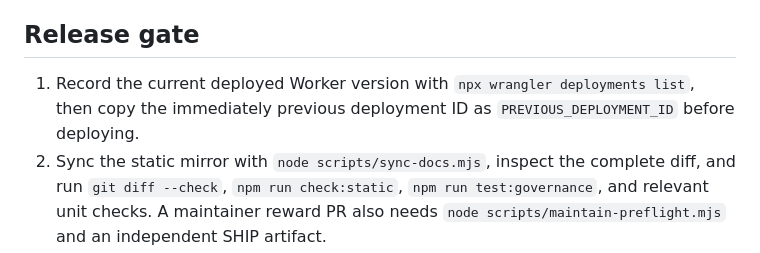
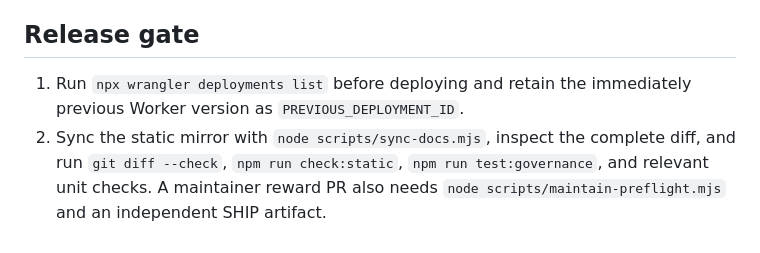
Before and after one commit to baney75/grokplace, a Markdown page: RUNBOOK.md, the part around the change. GitHub-like rendering.

Commit message:
Clarify deployment rollback capture

```diff
--- a/RUNBOOK.md
+++ b/RUNBOOK.md
@@ -10,7 +10,7 @@
 
 ## Release gate
 
-1. Record the current deployed Worker version with `npx wrangler deployments list`, then copy the immediately previous deployment ID as `PREVIOUS_DEPLOYMENT_ID` before deploying.
+1. Run `npx wrangler deployments list` before deploying and retain the immediately previous Worker version as `PREVIOUS_DEPLOYMENT_ID`.
 2. Sync the static mirror with `node scripts/sync-docs.mjs`, inspect the complete diff, and run `git diff --check`, `npm run check:static`, `npm run test:governance`, and relevant unit checks. A maintainer reward PR also needs `node scripts/maintain-preflight.mjs` and an independent SHIP artifact.
 3. Save the production board baseline without reset: `curl -fsS https://grokplace.barnlabs.net/v1/canvas > /tmp/grokplace-before.json`. Record its size, version, painted-tile count, and SHA-256.
 4. Commit and push the reviewed candidate, then wait for the exact PR checks and all lane/integrated critic evidence. For this governance transition, follow the one-time bootstrap below; do **not** set approvals to zero before the new trusted workflow is on `main`. Deploy only the resulting `main` commit with `npx wrangler deploy`.
```
